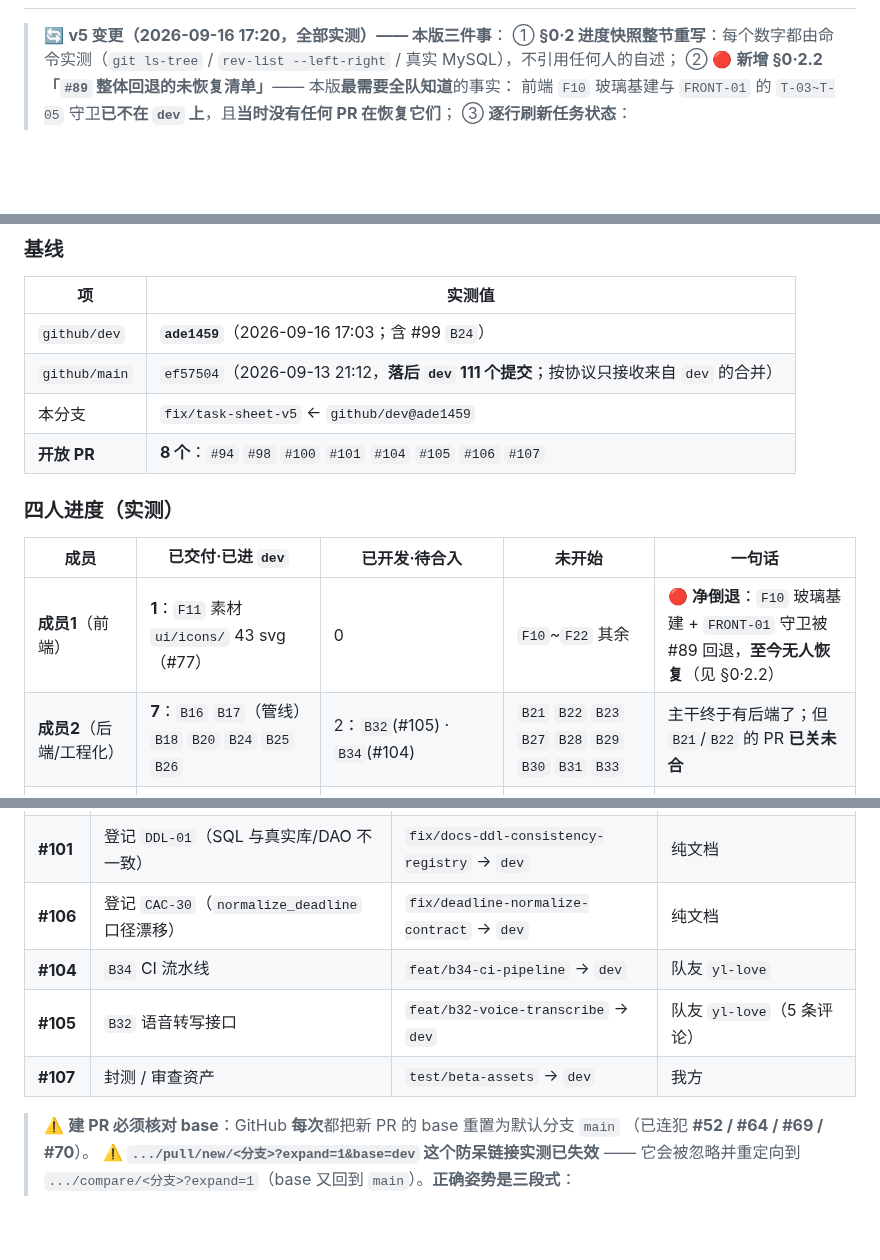
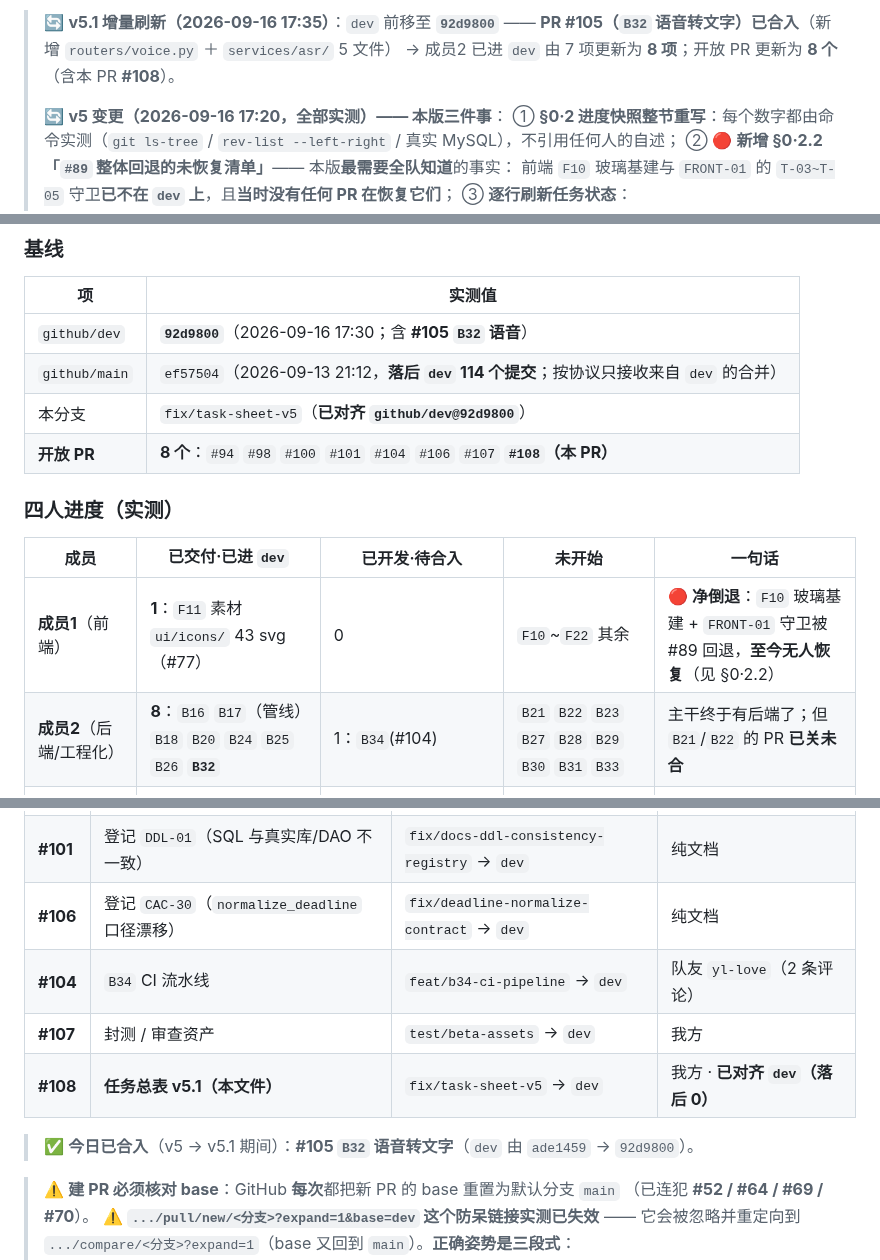
Before and after one commit to asuperj1/xiaojietong-project, a Markdown page: docs/成员任务单-二阶段整改260912.md, 3 parts joined by grey strips. Rendered like a GitHub page; blank space fills up the shorter version.

Commit message:
docs(task): 任务总表 v5.1 —— 对齐 dev@92d9800（PR #105 B32 语音已合入）
- 基线 dev 由 ade1459 更新为 92d9800（main 落后 114）
- 成员2 已进 dev 由 7 项 -> 8 项（新增 B32）
- 开放 PR 更新为 8 个（#94 #98 #100 #101 #104 #106 #107 #108）
- 同步 §3.0 W4 波次 / §3.2 B32 行 / §6 风险第 6 条

```diff
--- a/docs/成员任务单-二阶段整改260912.md
+++ b/docs/成员任务单-二阶段整改260912.md
@@ -2,4 +2,8 @@
 
+> 🔄 **v5.1 增量刷新（2026-09-16 17:35）**：`dev` 前移至 **`92d9800`** ——
+> **PR #105（`B32` 语音转文字）已合入**（新增 `routers/voice.py` ＋ `services/asr/` 5 文件）
+> → 成员2 已进 `dev` 由 7 项更新为 **8 项**；开放 PR 更新为 **8 个**（含本 PR **#108**）。
+>
 > 🔄 **v5 变更（2026-09-16 17:20，全部实测）—— 本版三件事**：
 > ① **§0·2 进度快照整节重写**：每个数字都由命令实测（`git ls-tree` / `rev-list --left-right` / 真实 MySQL），不引用任何人的自述；
 > ② 🔴 **新增 §0·2.2「`#89` 整体回退的未恢复清单」**—— 本版**最需要全队知道**的事实：
@@ -74,17 +78,17 @@
 
 | 项 | 实测值 |
 |---|---|
-| `github/dev` | **`ade1459`**（2026-09-16 17:03；含 #99 `B24`） |
-| `github/main` | `ef57504`（2026-09-13 21:12，**落后 `dev` 111 个提交**；按协议只接收来自 `dev` 的合并） |
-| 本分支 | `fix/task-sheet-v5` ← `github/dev@ade1459` |
-| **开放 PR** | **8 个**：`#94` `#98` `#100` `#101` `#104` `#105` `#106` `#107` |
+| `github/dev` | **`92d9800`**（2026-09-16 17:30；含 **#105 `B32` 语音**） |
+| `github/main` | `ef57504`（2026-09-13 21:12，**落后 `dev` 114 个提交**；按协议只接收来自 `dev` 的合并） |
+| 本分支 | `fix/task-sheet-v5`（**已对齐 `github/dev@92d9800`**） |
+| **开放 PR** | **8 个**：`#94` `#98` `#100` `#101` `#104` `#106` `#107` **`#108`（本 PR）** |
 
 ### 四人进度（实测）
 
 | 成员 | 已交付·**已进 `dev`** | 已开发·**待合入** | 未开始 | 一句话 |
 |---|---|---|---|---|
 | **成员1**（前端） | **1**：`F11` 素材 `ui/icons/` 43 svg（#77） | 0 | `F10`~`F22` 其余 | 🔴 **净倒退**：`F10` 玻璃基建 + `FRONT-01` 守卫被 #89 回退，**至今无人恢复**（见 §0·2.2） |
-| **成员2**（后端/工程化） | **7**：`B16` `B17`（管线）`B18` `B20` `B24` `B25` `B26` | 2：`B32`(#105) · `B34`(#104) | `B21` `B22` `B23` `B27` `B28` `B29` `B30` `B31` `B33` | 主干终于有后端了；但 `B21`/`B22` 的 PR **已关未合** |
+| **成员2**（后端/工程化） | **8**：`B16` `B17`（管线）`B18` `B20` `B24` `B25` `B26` **`B32`** | 1：`B34`(#104) | `B21` `B22` `B23` `B27` `B28` `B29` `B30` `B31` `B33` | 主干终于有后端了；但 `B21`/`B22` 的 PR **已关未合** |
 | **成员3**（数据/AI，本表核定人） | **7**：`C14` `C15` `C16` `C21` `C26` `C31` **`C46`** ＋ `DATA-01` 回补 ＋ `CAC-25` | 3：`C27`(#100) `C32`(#98) `C34`(#94)（＋ `#101`/`#106` 登记类） | 4：`C30` `C33` `C35` `C36` | C 系列 **6/20 已进 `dev`（另 +`C46`）**；另 **7 项 PR 被关需重开** |
 | **成员4**（文档+图片素材） | **0** | 0 | `D7`~`D13` | **仍 0%**：ER 图 / UI 规范 / 需求说明书 / 素材目录**全部不存在** |
 
@@ -182,9 +186,11 @@
 | **#100** | `C27` 通知时间抽取 | `feat/c27-notice-time-extract` → `dev` | 已对齐 · 54 passed |
 | **#101** | 登记 `DDL-01`（SQL 与真实库/DAO 不一致） | `fix/docs-ddl-consistency-registry` → `dev` | 纯文档 |
 | **#106** | 登记 `CAC-30`（`normalize_deadline` 口径漂移） | `fix/deadline-normalize-contract` → `dev` | 纯文档 |
-| **#104** | `B34` CI 流水线 | `feat/b34-ci-pipeline` → `dev` | 队友 `yl-love` |
-| **#105** | `B32` 语音转写接口 | `feat/b32-voice-transcribe` → `dev` | 队友 `yl-love`（5 条评论） |
+| **#104** | `B34` CI 流水线 | `feat/b34-ci-pipeline` → `dev` | 队友 `yl-love`（2 条评论） |
 | **#107** | 封测 / 审查资产 | `test/beta-assets` → `dev` | 我方 |
+| **#108** | **任务总表 v5.1（本文件）** | `fix/task-sheet-v5` → `dev` | 我方 · **已对齐 `dev`（落后 0）** |
+
+> ✅ **今日已合入**（v5 → v5.1 期间）：**#105 `B32` 语音转文字**（`dev` 由 `ade1459` → `92d9800`）。
 
 > ⚠️ **建 PR 必须核对 base**：GitHub **每次**都把新 PR 的 base 重置为默认分支 `main`
 > （已连犯 **#52 / #64 / #69 / #70**）。
```
Also changed, not shown: other parts of docs/成员任务单-二阶段整改260912.md (+6 -6 lines).
